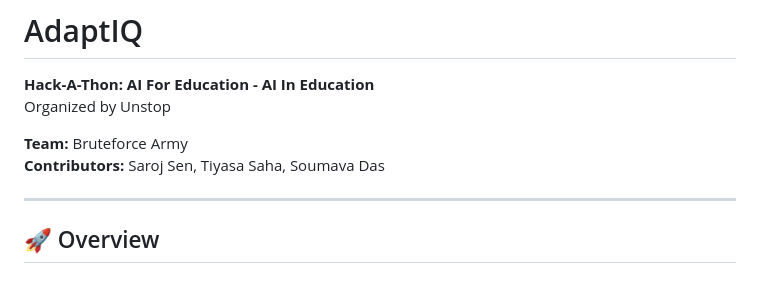
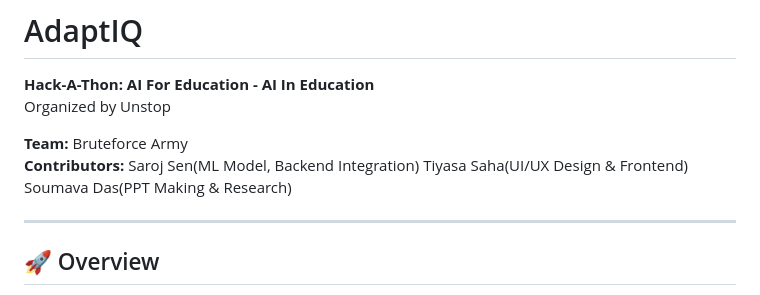
Before and after one commit to sarojsenn/AdaptIQ, a Markdown page: README.md, the part around the change. GitHub-like rendering.

Commit message:
Resolve conflicts and update full project

```diff
--- a/README.md
+++ b/README.md
@@ -4,7 +4,10 @@
 Organized by Unstop
 
 **Team:** Bruteforce Army
-**Contributors:** Saroj Sen, Tiyasa Saha, Soumava Das
+**Contributors:**
+Saroj Sen(ML Model, Backend Integration)
+Tiyasa Saha(UI/UX Design & Frontend)
+Soumava Das(PPT Making & Research)
 
 ---
 
```
